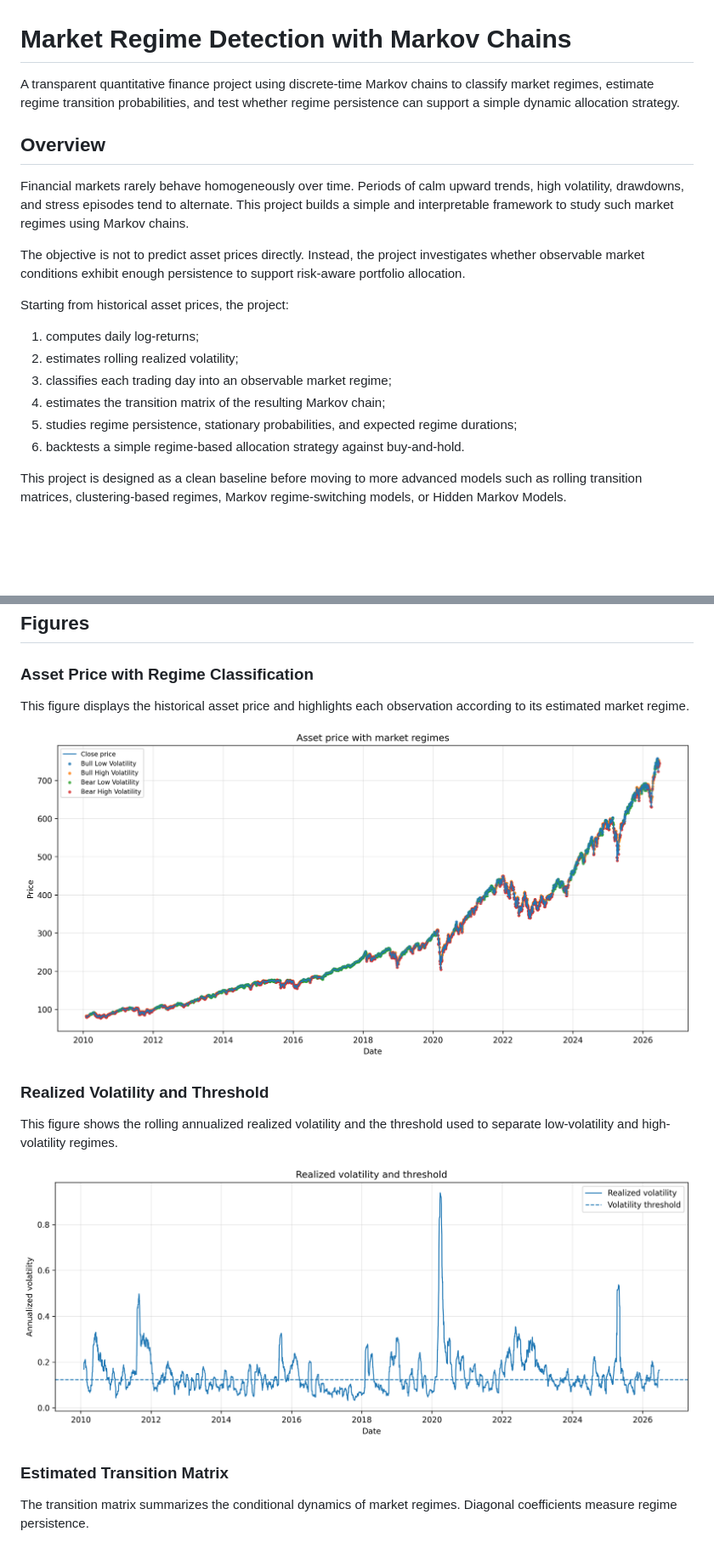
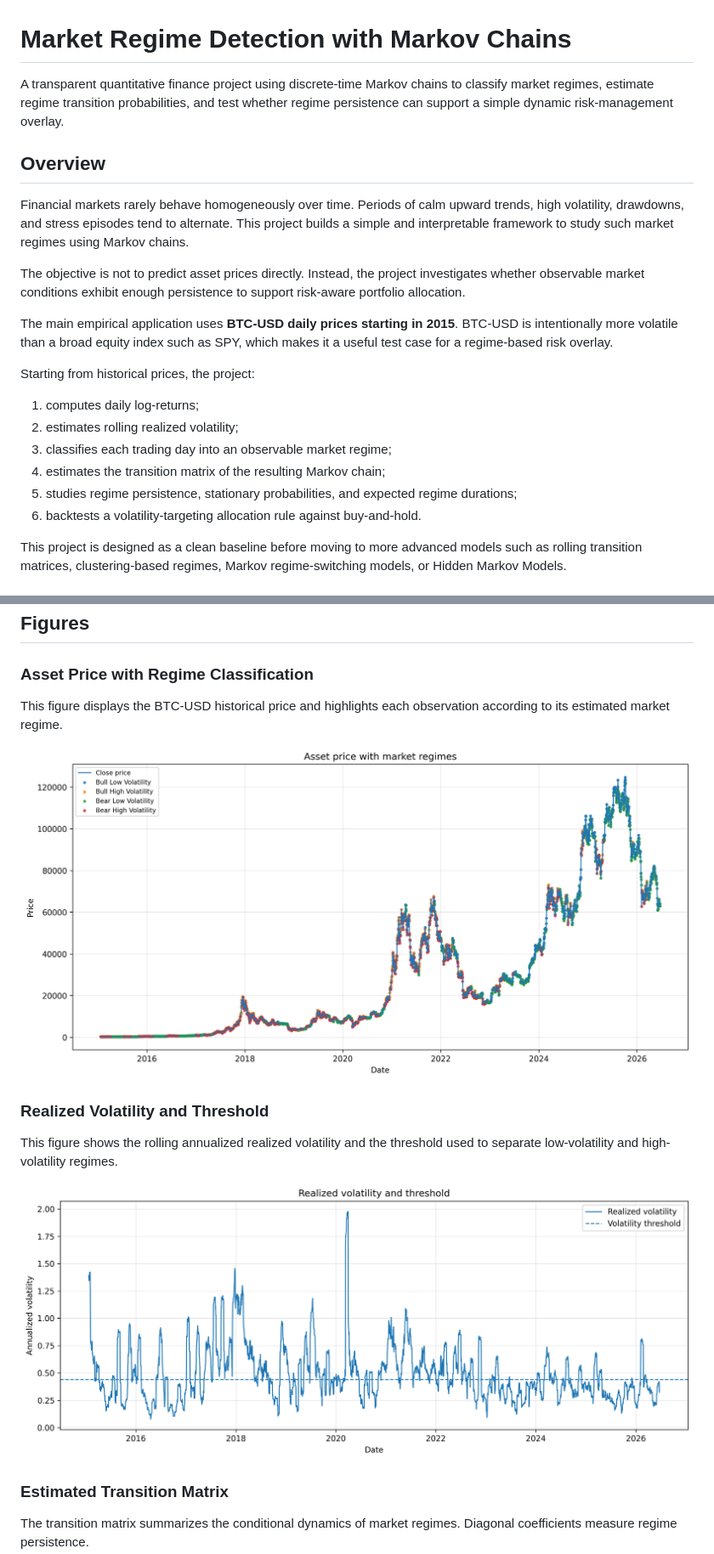
Before and after one commit to Arthus-HEC/Markov-Market-Regimes, a Markdown page: README.md, 2 parts joined by grey strips. Shown at 85% size. Rendered like a GitHub page; pictures changed too: figures/regimes_over_time.png, figures/volatility_threshold.png; blank space fills up the shorter version.

```diff
--- a/README.md
+++ b/README.md
@@ -1,6 +1,6 @@
 # Market Regime Detection with Markov Chains
 
-A transparent quantitative finance project using discrete-time Markov chains to classify market regimes, estimate regime transition probabilities, and test whether regime persistence can support a simple dynamic allocation strategy.
+A transparent quantitative finance project using discrete-time Markov chains to classify market regimes, estimate regime transition probabilities, and test whether regime persistence can support a simple dynamic risk-management overlay.
 
 ## Overview
 
@@ -8,14 +8,16 @@ Financial markets rarely behave homogeneously over time. Periods of calm upward
 
 The objective is not to predict asset prices directly. Instead, the project investigates whether observable market conditions exhibit enough persistence to support risk-aware portfolio allocation.
 
-Starting from historical asset prices, the project:
+The main empirical application uses **BTC-USD daily prices starting in 2015**. BTC-USD is intentionally more volatile than a broad equity index such as SPY, which makes it a useful test case for a regime-based risk overlay.
+
+Starting from historical prices, the project:
 
 1. computes daily log-returns;
 2. estimates rolling realized volatility;
 3. classifies each trading day into an observable market regime;
 4. estimates the transition matrix of the resulting Markov chain;
 5. studies regime persistence, stationary probabilities, and expected regime durations;
-6. backtests a simple regime-based allocation strategy against buy-and-hold.
+6. backtests a volatility-targeting allocation rule against buy-and-hold.
 
 This project is designed as a clean baseline before moving to more advanced models such as rolling transition matrices, clustering-based regimes, Markov regime-switching models, or Hidden Markov Models.
 
@@ -110,7 +117,7 @@ The empirical workflow is:
 
 ### Asset Price with Regime Classification
 
-This figure displays the historical asset price and highlights each observation according to its estimated market regime.
+This figure displays the BTC-USD historical price and highlights each observation according to its estimated market regime.
 
 ![Asset price with regime classification](figures/regimes_over_time.png)
 
```
Also changed, not shown: other parts of README.md (+93 -24 lines), figures/drawdown_comparison.png, figures/strategy_vs_benchmark.png, figures/transition_matrix_heatmap.png, 10 other files.
